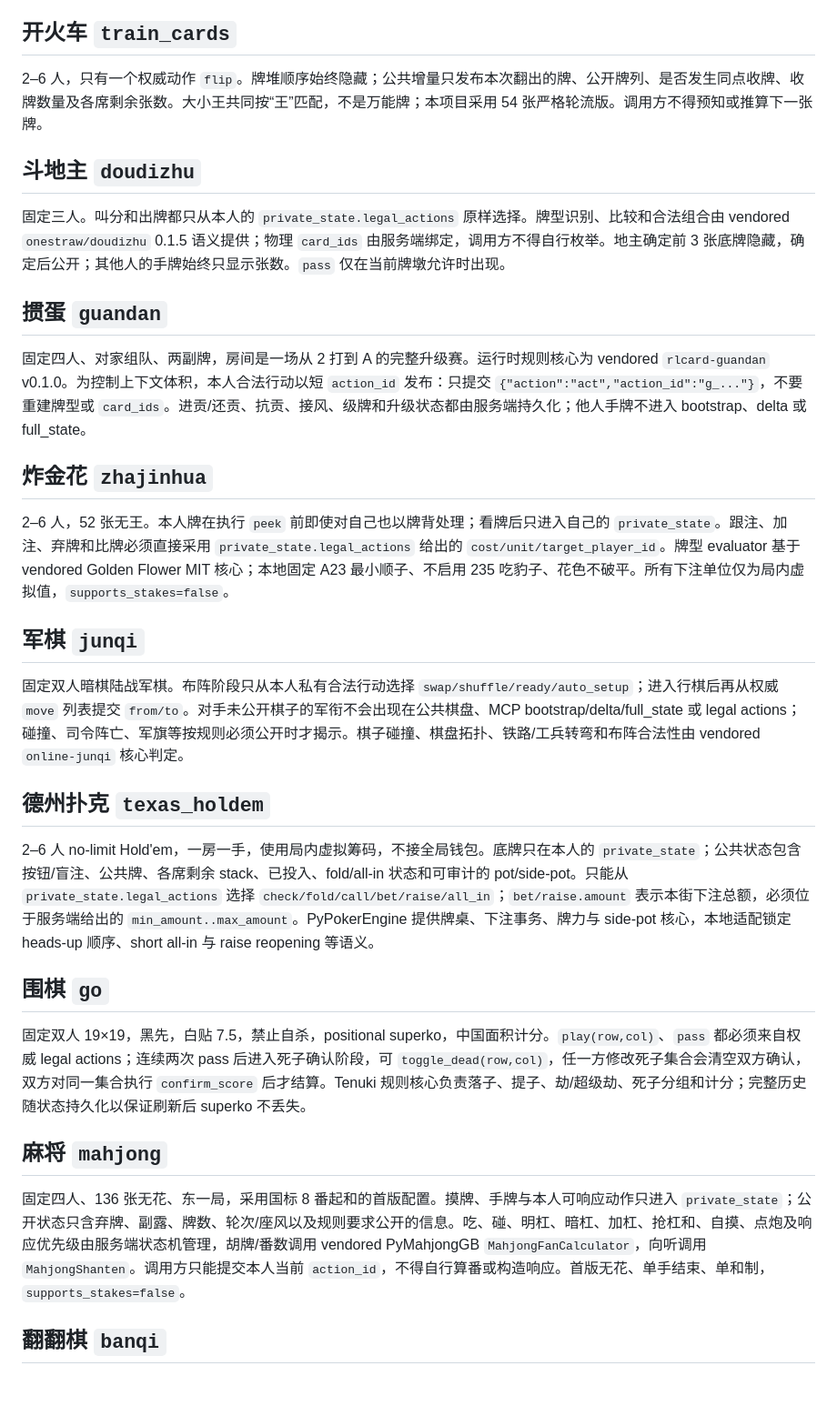
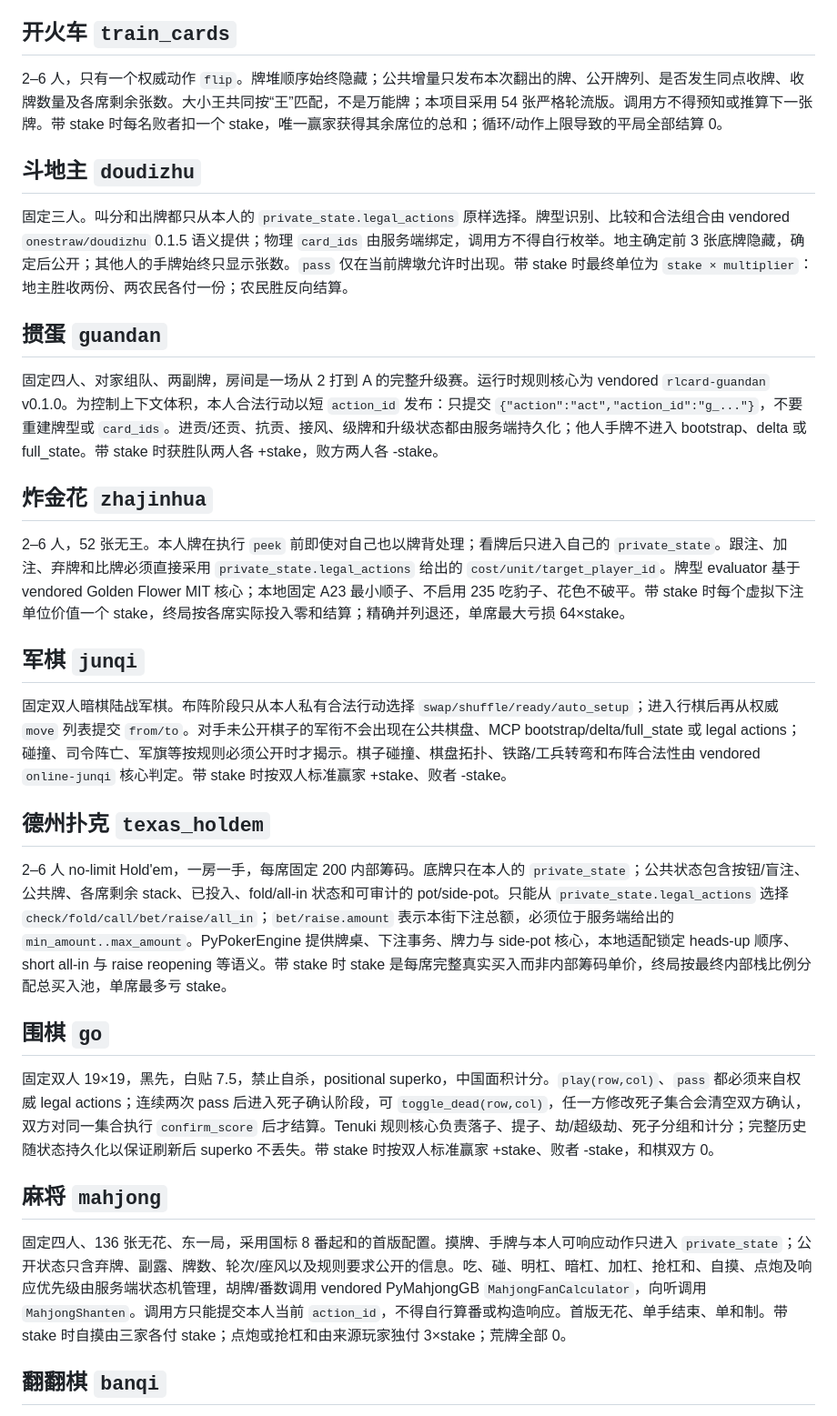
Before and after one commit to Zizuixixiang/cedarduet, a Markdown page: docs/MCP_GUIDE.md, the part around the change. Shown at 91% size. Rendered like a GitHub page; blank space fills up the shorter version.

Commit message:
docs: 更新新增游戏筹码结算说明（勿推上游）

```diff
--- a/docs/MCP_GUIDE.md
+++ b/docs/MCP_GUIDE.md
@@ -420,35 +420,35 @@ bootstrap 规则。
 
 ## 开火车 `train_cards`
 
-2–6 人，只有一个权威动作 `flip`。牌堆顺序始终隐藏；公共增量只发布本次翻出的牌、公开牌列、是否发生同点收牌、收牌数量及各席剩余张数。大小王共同按“王”匹配，不是万能牌；本项目采用 54 张严格轮流版。调用方不得预知或推算下一张牌。
+2–6 人，只有一个权威动作 `flip`。牌堆顺序始终隐藏；公共增量只发布本次翻出的牌、公开牌列、是否发生同点收牌、收牌数量及各席剩余张数。大小王共同按“王”匹配，不是万能牌；本项目采用 54 张严格轮流版。调用方不得预知或推算下一张牌。带 stake 时每名败者扣一个 stake，唯一赢家获得其余席位的总和；循环/动作上限导致的平局全部结算 0。
 
 ## 斗地主 `doudizhu`
 
-固定三人。叫分和出牌都只从本人的 `private_state.legal_actions` 原样选择。牌型识别、比较和合法组合由 vendored `onestraw/doudizhu` 0.1.5 语义提供；物理 `card_ids` 由服务端绑定，调用方不得自行枚举。地主确定前 3 张底牌隐藏，确定后公开；其他人的手牌始终只显示张数。`pass` 仅在当前牌墩允许时出现。
+固定三人。叫分和出牌都只从本人的 `private_state.legal_actions` 原样选择。牌型识别、比较和合法组合由 vendored `onestraw/doudizhu` 0.1.5 语义提供；物理 `card_ids` 由服务端绑定，调用方不得自行枚举。地主确定前 3 张底牌隐藏，确定后公开；其他人的手牌始终只显示张数。`pass` 仅在当前牌墩允许时出现。带 stake 时最终单位为 `stake × multiplier`：地主胜收两份、两农民各付一份；农民胜反向结算。
 
 ## 掼蛋 `guandan`
 
-固定四人、对家组队、两副牌，房间是一场从 2 打到 A 的完整升级赛。运行时规则核心为 vendored `rlcard-guandan` v0.1.0。为控制上下文体积，本人合法行动以短 `action_id` 发布：只提交 `{"action":"act","action_id":"g_..."}`，不要重建牌型或 `card_ids`。进贡/还贡、抗贡、接风、级牌和升级状态都由服务端持久化；他人手牌不进入 bootstrap、delta 或 full_state。
+固定四人、对家组队、两副牌，房间是一场从 2 打到 A 的完整升级赛。运行时规则核心为 vendored `rlcard-guandan` v0.1.0。为控制上下文体积，本人合法行动以短 `action_id` 发布：只提交 `{"action":"act","action_id":"g_..."}`，不要重建牌型或 `card_ids`。进贡/还贡、抗贡、接风、级牌和升级状态都由服务端持久化；他人手牌不进入 bootstrap、delta 或 full_state。带 stake 时获胜队两人各 +stake，败方两人各 -stake。
 
 ## 炸金花 `zhajinhua`
 
-2–6 人，52 张无王。本人牌在执行 `peek` 前即使对自己也以牌背处理；看牌后只进入自己的 `private_state`。跟注、加注、弃牌和比牌必须直接采用 `private_state.legal_actions` 给出的 `cost/unit/target_player_id`。牌型 evaluator 基于 vendored Golden Flower MIT 核心；本地固定 A23 最小顺子、不启用 235 吃豹子、花色不破平。所有下注单位仅为局内虚拟值，`supports_stakes=false`。
+2–6 人，52 张无王。本人牌在执行 `peek` 前即使对自己也以牌背处理；看牌后只进入自己的 `private_state`。跟注、加注、弃牌和比牌必须直接采用 `private_state.legal_actions` 给出的 `cost/unit/target_player_id`。牌型 evaluator 基于 vendored Golden Flower MIT 核心；本地固定 A23 最小顺子、不启用 235 吃豹子、花色不破平。带 stake 时每个虚拟下注单位价值一个 stake，终局按各席实际投入零和结算；精确并列退还，单席最大亏损 64×stake。
 
 ## 军棋 `junqi`
 
-固定双人暗棋陆战军棋。布阵阶段只从本人私有合法行动选择 `swap/shuffle/ready/auto_setup`；进入行棋后再从权威 `move` 列表提交 `from/to`。对手未公开棋子的军衔不会出现在公共棋盘、MCP bootstrap/delta/full_state 或 legal actions；碰撞、司令阵亡、军旗等按规则必须公开时才揭示。棋子碰撞、棋盘拓扑、铁路/工兵转弯和布阵合法性由 vendored `online-junqi` 核心判定。
+固定双人暗棋陆战军棋。布阵阶段只从本人私有合法行动选择 `swap/shuffle/ready/auto_setup`；进入行棋后再从权威 `move` 列表提交 `from/to`。对手未公开棋子的军衔不会出现在公共棋盘、MCP bootstrap/delta/full_state 或 legal actions；碰撞、司令阵亡、军旗等按规则必须公开时才揭示。棋子碰撞、棋盘拓扑、铁路/工兵转弯和布阵合法性由 vendored `online-junqi` 核心判定。带 stake 时按双人标准赢家 +stake、败者 -stake。
 
 ## 德州扑克 `texas_holdem`
 
-2–6 人 no-limit Hold'em，一房一手，使用局内虚拟筹码，不接全局钱包。底牌只在本人的 `private_state`；公共状态包含按钮/盲注、公共牌、各席剩余 stack、已投入、fold/all-in 状态和可审计的 pot/side-pot。只能从 `private_state.legal_actions` 选择 `check/fold/call/bet/raise/all_in`；`bet/raise.amount` 表示本街下注总额，必须位于服务端给出的 `min_amount..max_amount`。PyPokerEngine 提供牌桌、下注事务、牌力与 side-pot 核心，本地适配锁定 heads-up 顺序、short all-in 与 raise reopening 等语义。
+2–6 人 no-limit Hold'em，一房一手，每席固定 200 内部筹码。底牌只在本人的 `private_state`；公共状态包含按钮/盲注、公共牌、各席剩余 stack、已投入、fold/all-in 状态和可审计的 pot/side-pot。只能从 `private_state.legal_actions` 选择 `check/fold/call/bet/raise/all_in`；`bet/raise.amount` 表示本街下注总额，必须位于服务端给出的 `min_amount..max_amount`。PyPokerEngine 提供牌桌、下注事务、牌力与 side-pot 核心，本地适配锁定 heads-up 顺序、short all-in 与 raise reopening 等语义。带 stake 时 stake 是每席完整真实买入而非内部筹码单价，终局按最终内部栈比例分配总买入池，单席最多亏 stake。
 
 ## 围棋 `go`
 
-固定双人 19×19，黑先，白贴 7.5，禁止自杀，positional superko，中国面积计分。`play(row,col)`、`pass` 都必须来自权威 legal actions；连续两次 pass 后进入死子确认阶段，可 `toggle_dead(row,col)`，任一方修改死子集合会清空双方确认，双方对同一集合执行 `confirm_score` 后才结算。Tenuki 规则核心负责落子、提子、劫/超级劫、死子分组和计分；完整历史随状态持久化以保证刷新后 superko 不丢失。
+固定双人 19×19，黑先，白贴 7.5，禁止自杀，positional superko，中国面积计分。`play(row,col)`、`pass` 都必须来自权威 legal actions；连续两次 pass 后进入死子确认阶段，可 `toggle_dead(row,col)`，任一方修改死子集合会清空双方确认，双方对同一集合执行 `confirm_score` 后才结算。Tenuki 规则核心负责落子、提子、劫/超级劫、死子分组和计分；完整历史随状态持久化以保证刷新后 superko 不丢失。带 stake 时按双人标准赢家 +stake、败者 -stake，和棋双方 0。
 
 ## 麻将 `mahjong`
 
-固定四人、136 张无花、东一局，采用国标 8 番起和的首版配置。摸牌、手牌与本人可响应动作只进入 `private_state`；公开状态只含弃牌、副露、牌数、轮次/座风以及规则要求公开的信息。吃、碰、明杠、暗杠、加杠、抢杠和、自摸、点炮及响应优先级由服务端状态机管理，胡牌/番数调用 vendored PyMahjongGB `MahjongFanCalculator`，向听调用 `MahjongShanten`。调用方只能提交本人当前 `action_id`，不得自行算番或构造响应。首版无花、单手结束、单和制，`supports_stakes=false`。
+固定四人、136 张无花、东一局，采用国标 8 番起和的首版配置。摸牌、手牌与本人可响应动作只进入 `private_state`；公开状态只含弃牌、副露、牌数、轮次/座风以及规则要求公开的信息。吃、碰、明杠、暗杠、加杠、抢杠和、自摸、点炮及响应优先级由服务端状态机管理，胡牌/番数调用 vendored PyMahjongGB `MahjongFanCalculator`，向听调用 `MahjongShanten`。调用方只能提交本人当前 `action_id`，不得自行算番或构造响应。首版无花、单手结束、单和制。带 stake 时自摸由三家各付 stake；点炮或抢杠和由来源玩家独付 3×stake；荒牌全部 0。
 
 ## 翻翻棋 `banqi`
 
```
Also changed, not shown: README.md (+2 -0 lines).
